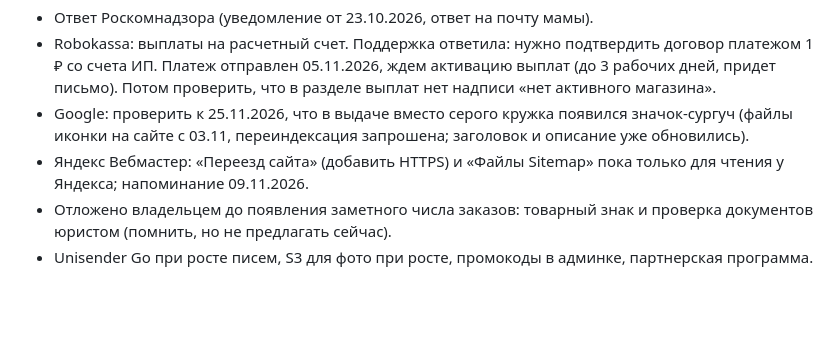
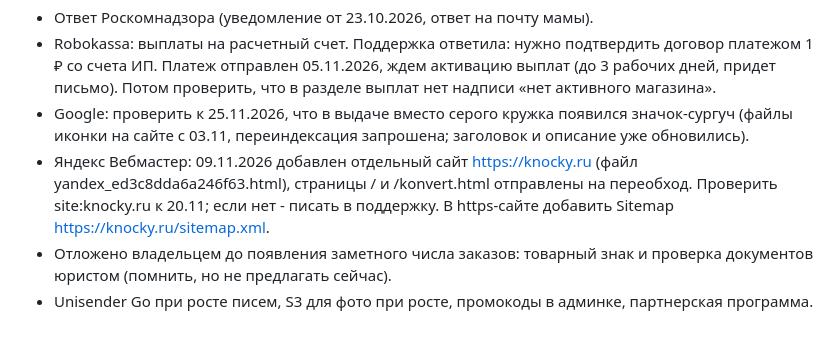
Before and after one commit to DudukchyanV/knocky, a Markdown page: HANDOFF.md, the part around the change. GitHub-like rendering; blank space fills up the shorter version.

Commit message:
HANDOFF: Yandex Webmaster https site
Co-Authored-By: Claude Opus 5.5 <noreply@anthropic.com>
Claude-Session: https://claude.ai/code/session_01KtQtsoW5ZRUzjSzYodbsps

```diff
--- a/HANDOFF.md
+++ b/HANDOFF.md
@@ -138,6 +138,6 @@ DNS в Cloudflare: `knocky.ru` A -> 31.130.148.211, `app.knocky.ru` A -> 31.130.
 - Ответ Роскомнадзора (уведомление от 23.10.2026, ответ на почту мамы).
 - Robokassa: выплаты на расчетный счет. Поддержка ответила: нужно подтвердить договор платежом 1 ₽ со счета ИП. Платеж отправлен 05.11.2026, ждем активацию выплат (до 3 рабочих дней, придет письмо). Потом проверить, что в разделе выплат нет надписи «нет активного магазина».
 - Google: проверить к 25.11.2026, что в выдаче вместо серого кружка появился значок-сургуч (файлы иконки на сайте с 03.11, переиндексация запрошена; заголовок и описание уже обновились).
-- Яндекс Вебмастер: «Переезд сайта» (добавить HTTPS) и «Файлы Sitemap» пока только для чтения у Яндекса; напоминание 09.11.2026.
+- Яндекс Вебмастер: 09.11.2026 добавлен отдельный сайт https://knocky.ru (файл yandex_ed3c8dda6a246f63.html), страницы / и /konvert.html отправлены на переобход. Проверить site:knocky.ru к 20.11; если нет - писать в поддержку. В https-сайте добавить Sitemap https://knocky.ru/sitemap.xml.
 - Отложено владельцем до появления заметного числа заказов: товарный знак и проверка документов юристом (помнить, но не предлагать сейчас).
 - Unisender Go при росте писем, S3 для фото при росте, промокоды в админке, партнерская программа.
```
